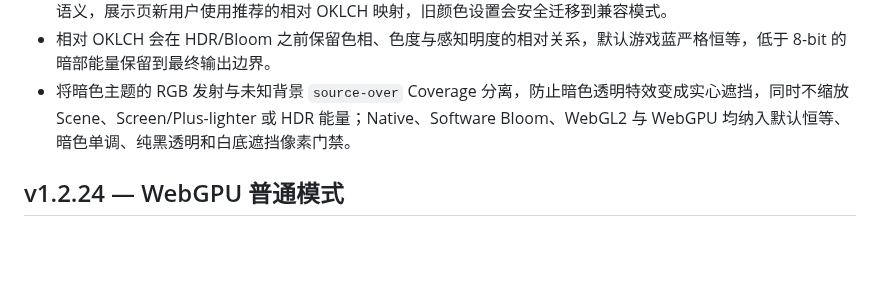
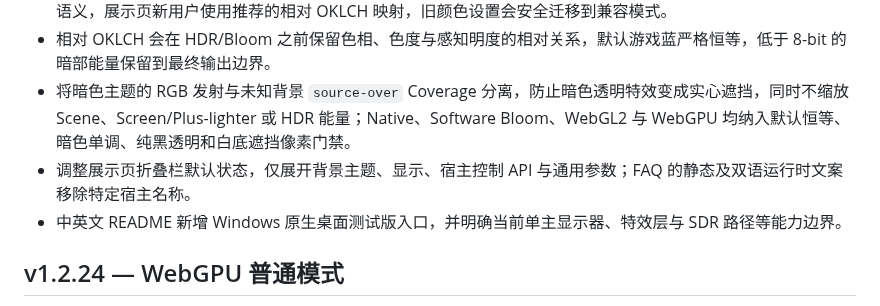
Before and after one commit to CialloKing/ba-click-fx, a Markdown page: CHANGELOG.md, the part around the change. Drawn GitHub-style; blank space fills up the shorter version.

Commit message:
发布：补全 1.2.25 变更记录

```diff
--- a/CHANGELOG.md
+++ b/CHANGELOG.md
@@ -7,6 +7,8 @@
 - 新增 `themeColorMode: 'hue-only' | 'relative-oklch'` 和 `setThemeColorMode()`；公共库默认保留旧版仅色相语义，展示页新用户使用推荐的相对 OKLCH 映射，旧颜色设置会安全迁移到兼容模式。
 - 相对 OKLCH 会在 HDR/Bloom 之前保留色相、色度与感知明度的相对关系，默认游戏蓝严格恒等，低于 8-bit 的暗部能量保留到最终输出边界。
 - 将暗色主题的 RGB 发射与未知背景 `source-over` Coverage 分离，防止暗色透明特效变成实心遮挡，同时不缩放 Scene、Screen/Plus-lighter 或 HDR 能量；Native、Software Bloom、WebGL2 与 WebGPU 均纳入默认恒等、暗色单调、纯黑透明和白底遮挡像素门禁。
+- 调整展示页折叠栏默认状态，仅展开背景主题、显示、宿主控制 API 与通用参数；FAQ 的静态及双语运行时文案移除特定宿主名称。
+- 中英文 README 新增 Windows 原生桌面测试版入口，并明确当前单主显示器、特效层与 SDR 路径等能力边界。
 
 ## v1.2.24 — WebGPU 普通模式
 
```
